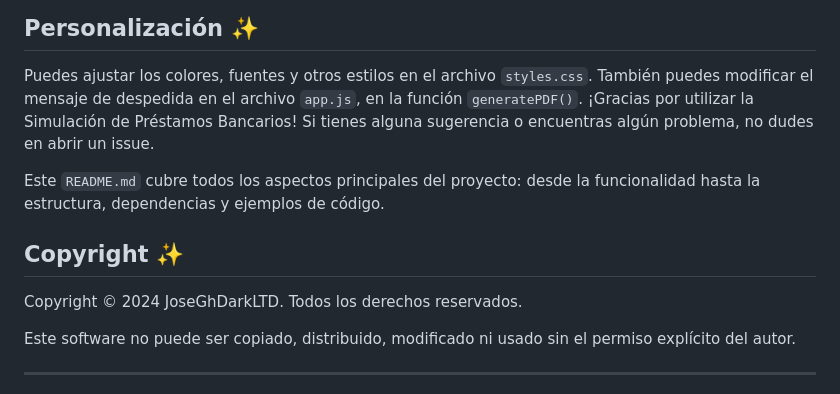
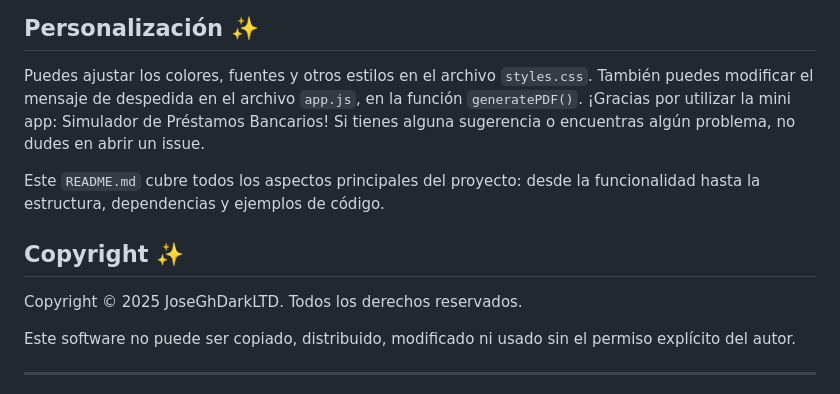
Before and after one commit to JoseGhDark-commits/Simulacion-de-Prestamos-Bancarios, a Markdown page: README.md, the part around the change. Rendered like a GitHub page.

```diff
--- a/README.md
+++ b/README.md
@@ -63,11 +63,11 @@ Este proyecto se distribuye bajo la licencia Apache. Consulta el archivo LICENSE
 ## Personalización ✨
 
 Puedes ajustar los colores, fuentes y otros estilos en el archivo `styles.css`. También puedes modificar el mensaje de despedida en el archivo `app.js`, en la función `generatePDF()`.
-¡Gracias por utilizar la Simulación de Préstamos Bancarios! Si tienes alguna sugerencia o encuentras algún problema, no dudes en abrir un issue.
+¡Gracias por utilizar la mini app: Simulador de Préstamos Bancarios! Si tienes alguna sugerencia o encuentras algún problema, no dudes en abrir un issue.
 
 Este `README.md` cubre todos los aspectos principales del proyecto: desde la funcionalidad hasta la estructura, dependencias y ejemplos de código.
 ## Copyright ✨
-Copyright © 2024 JoseGhDarkLTD. Todos los derechos reservados.
+Copyright © 2025 JoseGhDarkLTD. Todos los derechos reservados.
 
 Este software no puede ser copiado, distribuido, modificado ni usado sin el permiso explícito del autor.
 
```
